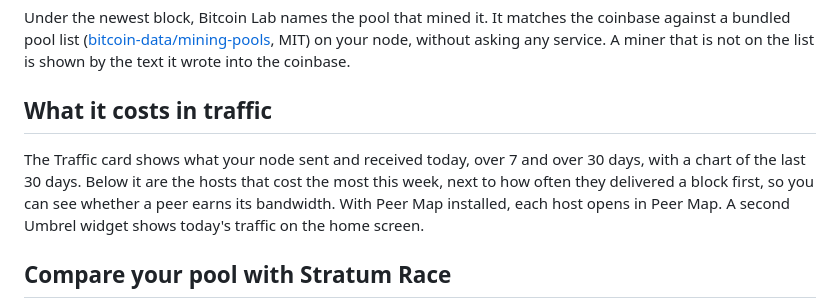
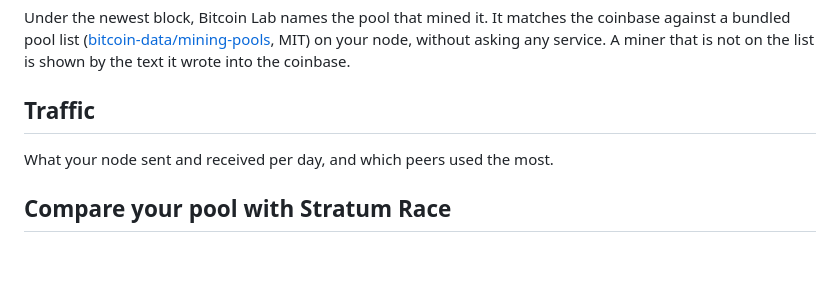
Before and after one commit to benunskilled/bitcoin-lab, a Markdown page: README.md, the part around the change. Drawn GitHub-style; blank space fills up the shorter version.

Commit message:
README: a shorter Traffic section
Co-Authored-By: Claude Opus 5.5 <noreply@anthropic.com>

```diff
--- a/README.md
+++ b/README.md
@@ -74,13 +74,9 @@ coinbase against a bundled pool list
 on your node, without asking any service. A miner that is not on the list is
 shown by the text it wrote into the coinbase.
 
-## What it costs in traffic
+## Traffic
 
-The Traffic card shows what your node sent and received today, over 7 and over
-30 days, with a chart of the last 30 days. Below it are the hosts that cost the
-most this week, next to how often they delivered a block first, so you can see
-whether a peer earns its bandwidth. With Peer Map installed, each host opens in
-Peer Map. A second Umbrel widget shows today's traffic on the home screen.
+What your node sent and received per day, and which peers used the most.
 
 ## Compare your pool with Stratum Race
 
```
